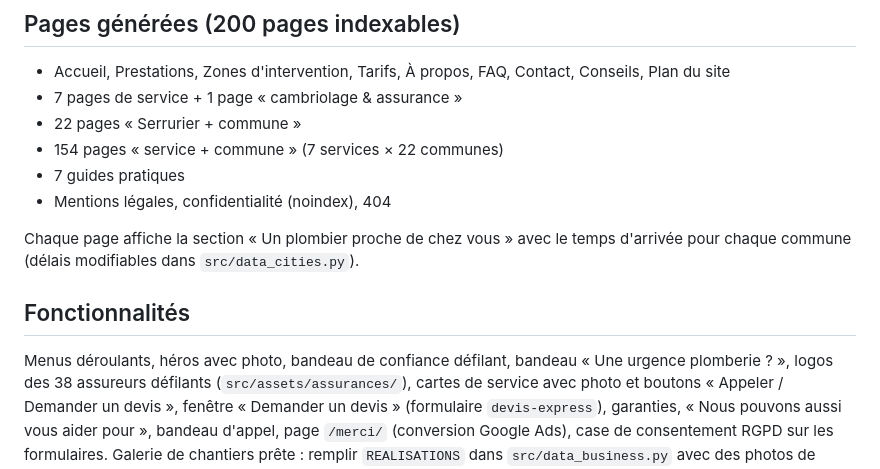
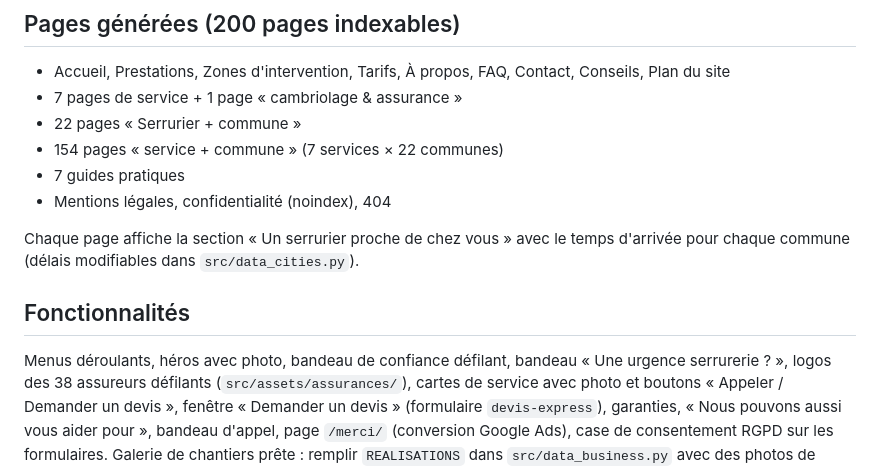
Before and after one commit to zakarisef123/proservice-serrurier-var, a Markdown page: README.md, the part around the change. GitHub-like rendering.

Commit message:
README : termes de serrurerie
Co-Authored-By: Claude Opus 5.5 <noreply@anthropic.com>
Claude-Session: https://claude.ai/code/session_01UgdzWxiRc7y8WvF2G7wZNT

```diff
--- a/README.md
+++ b/README.md
@@ -32,12 +32,12 @@ netlify.toml          configuration Netlify (dossier publié, en-têtes)
 - 7 guides pratiques
 - Mentions légales, confidentialité (noindex), 404
 
-Chaque page affiche la section « Un plombier proche de chez vous » avec le temps d'arrivée pour chaque commune
+Chaque page affiche la section « Un serrurier proche de chez vous » avec le temps d'arrivée pour chaque commune
 (délais modifiables dans `src/data_cities.py`).
 
 ## Fonctionnalités
 
-Menus déroulants, héros avec photo, bandeau de confiance défilant, bandeau « Une urgence plomberie ? »,
+Menus déroulants, héros avec photo, bandeau de confiance défilant, bandeau « Une urgence serrurerie ? »,
 logos des 38 assureurs défilants (`src/assets/assurances/`), cartes de service avec photo et boutons
 « Appeler / Demander un devis », fenêtre « Demander un devis » (formulaire `devis-express`),
 garanties, « Nous pouvons aussi vous aider pour », bandeau d'appel, page `/merci/` (conversion Google Ads),
```
